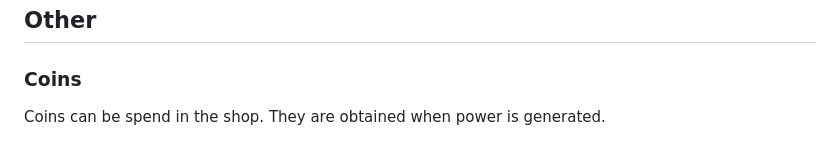
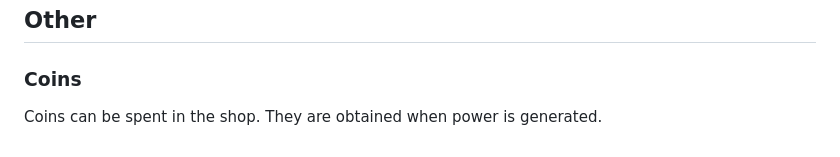
Before and after one commit to JonanFoxje12/Nuclear-Reactor-Simulator, a Markdown page: Manual.md, the part around the change. Rendered like a GitHub page.

Commit message:
Typo fix

```diff
--- a/Manual.md
+++ b/Manual.md
@@ -58,4 +58,4 @@ Reason: the reactor temperature climbed above 2000°C or the pressure climbed to
 What you should do: close and reopen the page and re-begin playing the game, all your progress is gone.
 ## Other
 ### Coins
-Coins can be spend in the shop. They are obtained when power is generated.
+Coins can be spent in the shop. They are obtained when power is generated.
```
